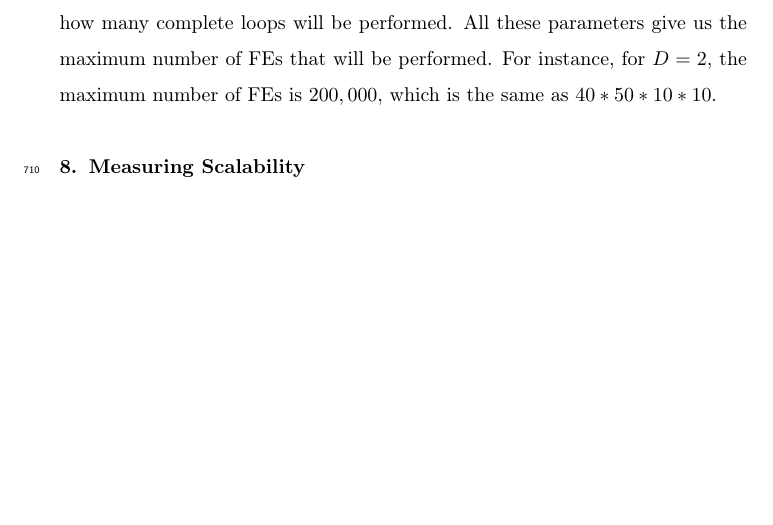
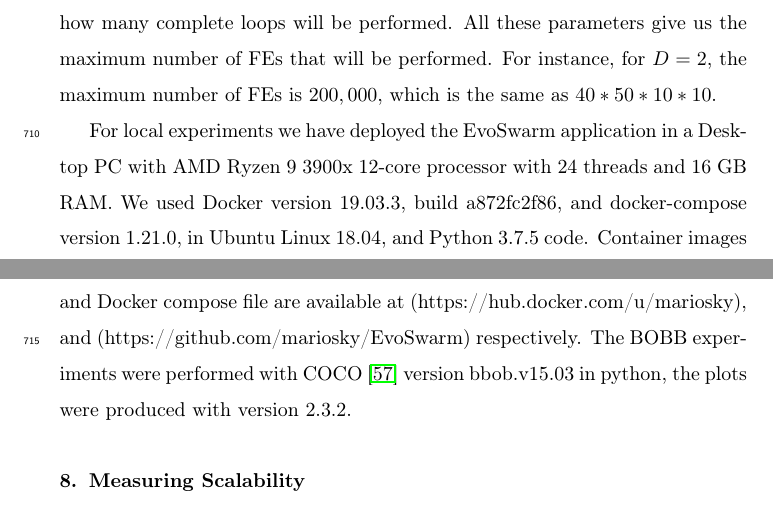
Before and after one commit to mariosky/2019-FGCS-Swarm, a LaTeX paper (draft.tex): part of page 32 of 50 before the commit and two parts of pages 32 and 33 of 50 after it, the two joined at a grey line, cut so that both start at the same text, the shorter picture padded with empty space. Compiled offline with pdfLaTeX.

Commit message:
Hardware uised

```diff
--- a/draft.tex
+++ b/draft.tex
@@ -1237,6 +1237,14 @@ number of FEs is $200,000$, which is the same as $40*50*10*10$.
     \end{tabular}
 \end{table}
 
+For local experiments we have deployed the EvoSwarm application in a
+Desktop PC with AMD Ryzen 9 3900x 12-core processor with 24 threads
+and 16 GB RAM. We used Docker version 19.03.3, build a872fc2f86, and docker-compose version 1.21.0,
+in Ubuntu Linux 18.04, and Python 3.7.5 code. Container images and Docker compose file are available at
+(https://hub.docker.com/u/mariosky), and (https://github.com/mariosky/EvoSwarm) respectively.
+The BOBB experiments were performed with COCO \cite{hansen2016coco} version bbob.v15.03 in python,
+the plots were produced with version 2.3.2.
+
 % Section headers should be headlines. Like "Measuring scalability in
 % heterogenous systems", or something like that. Experiment 1 says
 % nothing about what's inside (this also applies below) - JJ
```
